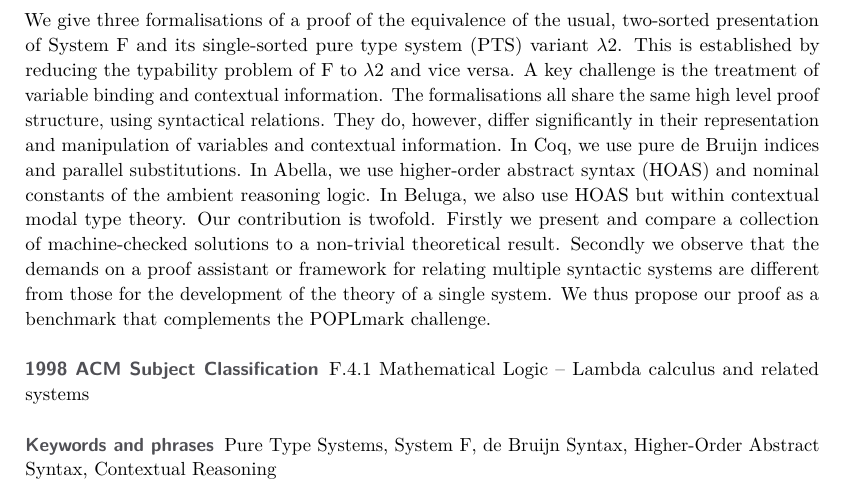
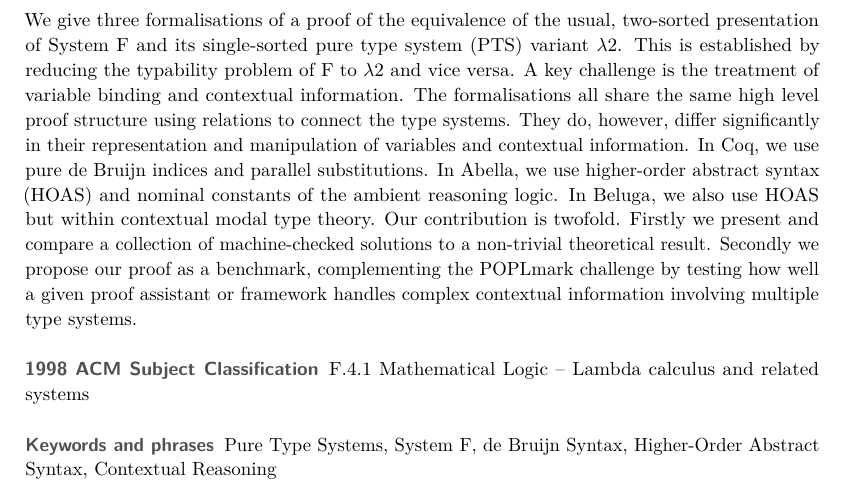
Before and after one commit to landaro/sysf-pts-beluga, a LaTeX paper (fscd17/fscd17.tex): part of page 1 of 18, cut so that both start at the same text. Compiled offline with pdfLaTeX.

Commit message:
Changed the abstract a bit.

```diff
--- a/fscd17/fscd17.tex
+++ b/fscd17/fscd17.tex
@@ -158,15 +158,14 @@
   We give three formalisations of a proof of the equivalence of the usual, two-sorted presentation of System~F and its single-sorted pure type system (PTS) variant \SysL.
   This is established by reducing the typability problem of F to \SysL and vice versa.
   A key challenge is the treatment of variable binding and contextual information.
-  The formalisations all share the same high level proof structure, using syntactical relations.
+  The formalisations all share the same high level proof structure using relations to connect the type systems.
   They do, however, differ significantly in their representation and manipulation of variables and contextual information.
-  In Coq, we use pure de Bruijn indices and parallel substitutions.
+  In Coq, we use pure de~Bruijn indices and parallel substitutions.
   In Abella, we use higher-order abstract syntax (HOAS) and nominal constants of the ambient reasoning logic.
   In Beluga, we also use HOAS but within contextual modal type theory.
   Our contribution is twofold.
   Firstly we present and compare a collection of machine-checked solutions to a non-trivial theoretical result.
-  Secondly we observe that the demands on a proof assistant or framework for relating multiple syntactic systems are different from those for the development of the theory of a single system.
-  We thus propose our proof as a benchmark that complements the POPLmark challenge.
+  Secondly we propose our proof as a benchmark, complementing the POPLmark challenge by testing how well a given proof assistant or framework handles complex contextual information involving multiple type systems.
 \end{abstract}
 
 \section{Introduction}
```
